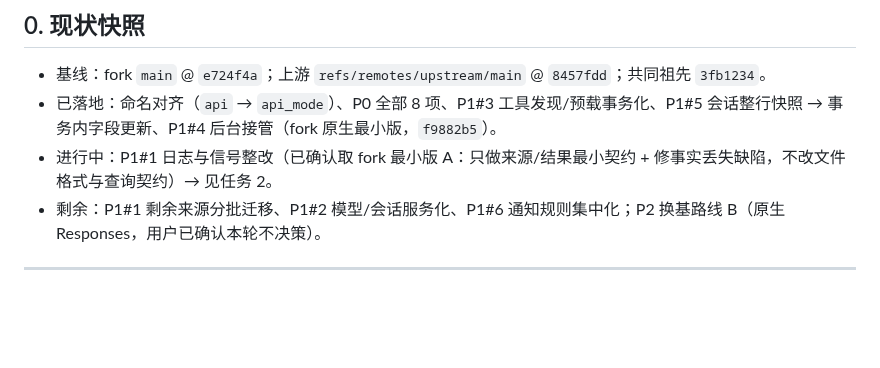
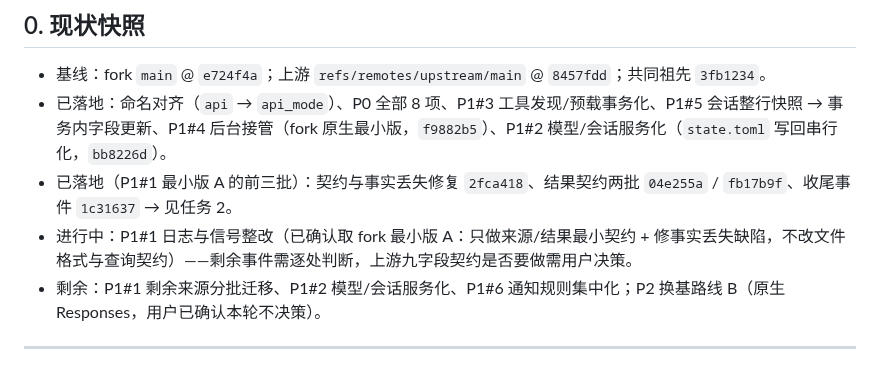
Before and after one commit to fujiwarashigure/ATRI-X, a Markdown page: devdocs/upstream-sync-todo.md, the part around the change. Rendered like a GitHub page; blank space fills up the shorter version.

Commit message:
docs: 回写 P1#1 / P1#2 的完成状态与提交号
按待办维护约定把本轮提交号写进 devdocs/upstream-sync-todo.md 的现状快照：

- P1#2 模型/会话服务化标记为已落地（state.toml 写回串行化，bb8226d）。
- P1#1 日志与信号整改记录已提交的三批：2fca418（契约与事实丢失修复）、04e255a / fb17b9f（结果契约两批）、1c31637（收尾事件与撤掉 flake 测试）。
- 两项仍未完成的部分与原因保持不变：P1#1 剩余事件需逐处判断、上游九字段契约需用户决策；P1#2 的命名模型快照属新增功能需用户决策。

```diff
--- a/devdocs/upstream-sync-todo.md
+++ b/devdocs/upstream-sync-todo.md
@@ -14,8 +14,9 @@
 ## 0. 现状快照
 
 - 基线：fork `main` @ `e724f4a`；上游 `refs/remotes/upstream/main` @ `8457fdd`；共同祖先 `3fb1234`。
-- 已落地：命名对齐（`api` → `api_mode`）、P0 全部 8 项、P1#3 工具发现/预载事务化、P1#5 会话整行快照 → 事务内字段更新、P1#4 后台接管（fork 原生最小版，`f9882b5`）。
-- 进行中：P1#1 日志与信号整改（已确认取 fork 最小版 A：只做来源/结果最小契约 + 修事实丢失缺陷，不改文件格式与查询契约）→ 见任务 2。
+- 已落地：命名对齐（`api` → `api_mode`）、P0 全部 8 项、P1#3 工具发现/预载事务化、P1#5 会话整行快照 → 事务内字段更新、P1#4 后台接管（fork 原生最小版，`f9882b5`）、P1#2 模型/会话服务化（`state.toml` 写回串行化，`bb8226d`）。
+- 已落地（P1#1 最小版 A 的前三批）：契约与事实丢失修复 `2fca418`、结果契约两批 `04e255a` / `fb17b9f`、收尾事件 `1c31637` → 见任务 2。
+- 进行中：P1#1 日志与信号整改（已确认取 fork 最小版 A：只做来源/结果最小契约 + 修事实丢失缺陷，不改文件格式与查询契约）——剩余事件需逐处判断，上游九字段契约是否要做需用户决策。
 - 剩余：P1#1 剩余来源分批迁移、P1#2 模型/会话服务化、P1#6 通知规则集中化；P2 换基路线 B（原生 Responses，用户已确认本轮不决策）。
 
 ---
```
